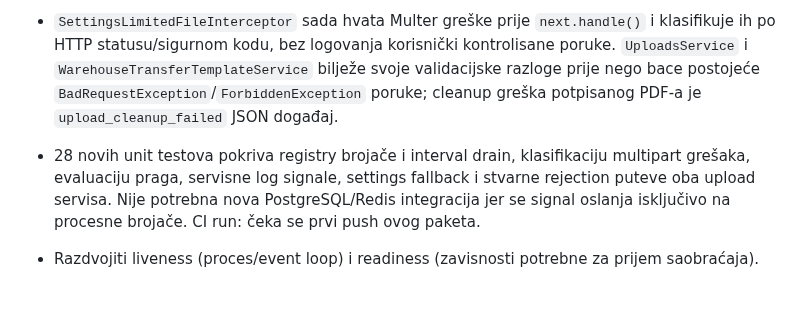
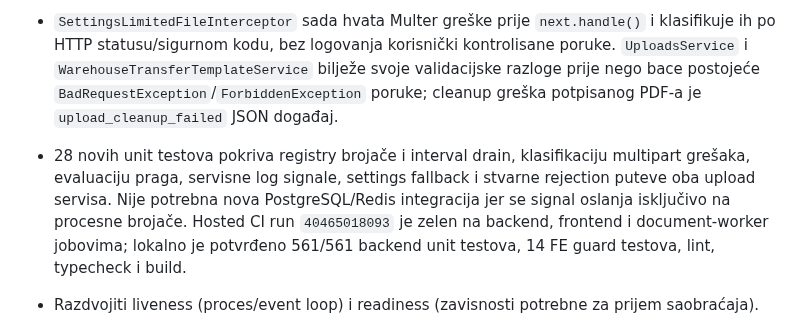
Before and after one commit to mudzy992/inventory-v2, a Markdown page: docs/backend-implementation-plan.md, the part around one of its changes. Drawn GitHub-style; blank space fills up the shorter version.

Commit message:
docs: record upload rejection metrics CI
Co-authored-by: arena-agent <297053741+arena-agent@users.noreply.github.com>

```diff
--- a/docs/backend-implementation-plan.md
+++ b/docs/backend-implementation-plan.md
@@ -344,7 +344,7 @@ Transactional notification outbox je uveden za događaje koji nastaju pri invent
 - `UploadRejectRegistry` broji odbijene upload zahtjeve po operaciji (`signed_transfer_pdf`, `transfer_template_docx`, `multipart`) i po razlogu (`missing_file`, `invalid_mime`, `invalid_signature`, `size_limit`, `invalid_extension`, `invalid_template`, `missing_org_unit`, `access_denied`, `multipart_size_limit`, `multipart_reject`, `missing_document_warehouse`). Svaki reject odmah emituje jedan `upload_rejected` JSON red sa opcionalnim `correlationId`, bez imena datoteke, korisničkih ID-jeva ili sadržaja fajla.
 - `UploadRejectMetricsService` svakih 30 sekundi loguje agregirani `upload_reject_metrics` JSON događaj sa lifetime i interval brojačima, posljednjim razlogom i `reasons` nizom. Periodični izvještaj resetuje samo interval brojače; `warn` se aktivira kada broj odbijanja u intervalu dosegne privatnu postavku `upload.metrics.warn_reject_count` (default 10, validirani raspon 1–10000).
 - `SettingsLimitedFileInterceptor` sada hvata Multer greške prije `next.handle()` i klasifikuje ih po HTTP statusu/sigurnom kodu, bez logovanja korisnički kontrolisane poruke. `UploadsService` i `WarehouseTransferTemplateService` bilježe svoje validacijske razloge prije nego bace postojeće `BadRequestException`/`ForbiddenException` poruke; cleanup greška potpisanog PDF-a je `upload_cleanup_failed` JSON događaj.
-- 28 novih unit testova pokriva registry brojače i interval drain, klasifikaciju multipart grešaka, evaluaciju praga, servisne log signale, settings fallback i stvarne rejection puteve oba upload servisa. Nije potrebna nova PostgreSQL/Redis integracija jer se signal oslanja isključivo na procesne brojače. CI run: čeka se prvi push ovog paketa.
+- 28 novih unit testova pokriva registry brojače i interval drain, klasifikaciju multipart grešaka, evaluaciju praga, servisne log signale, settings fallback i stvarne rejection puteve oba upload servisa. Nije potrebna nova PostgreSQL/Redis integracija jer se signal oslanja isključivo na procesne brojače. Hosted CI run `40465018093` je zelen na backend, frontend i document-worker jobovima; lokalno je potvrđeno 561/561 backend unit testova, 14 FE guard testova, lint, typecheck i build.
 
 - Razdvojiti liveness (proces/event loop) i readiness (zavisnosti potrebne za prijem saobraćaja).
 - Odrediti šta se smatra obaveznim za readiness: DB svakako; Redis/queue prema degradacijskom ugovoru pojedinih funkcija. Ne označavati cijeli servis unhealthy zbog opcionalnog feature-a ako aplikacija može sigurno degradirati.
```
Also changed, not shown: other parts of docs/backend-implementation-plan.md (+1 -1 lines).
